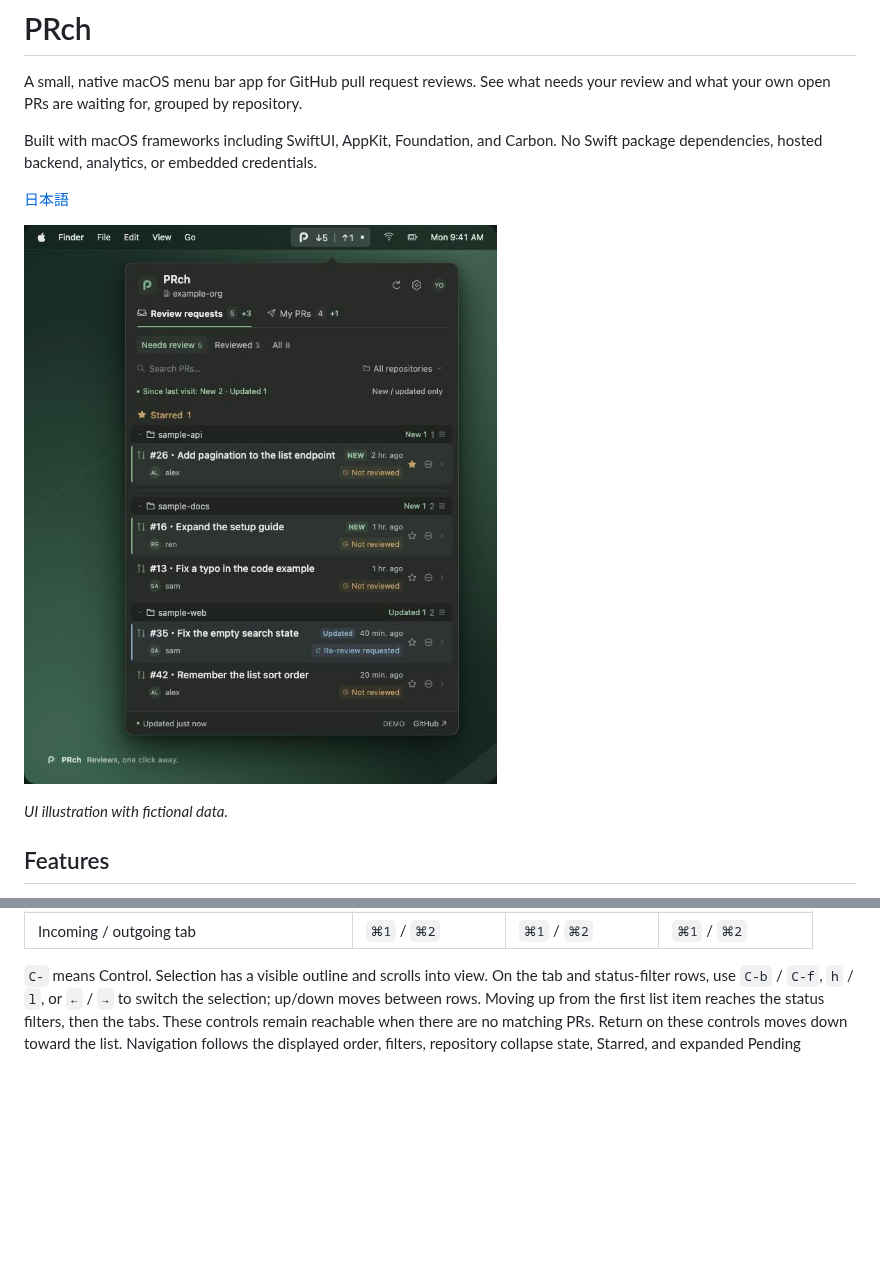
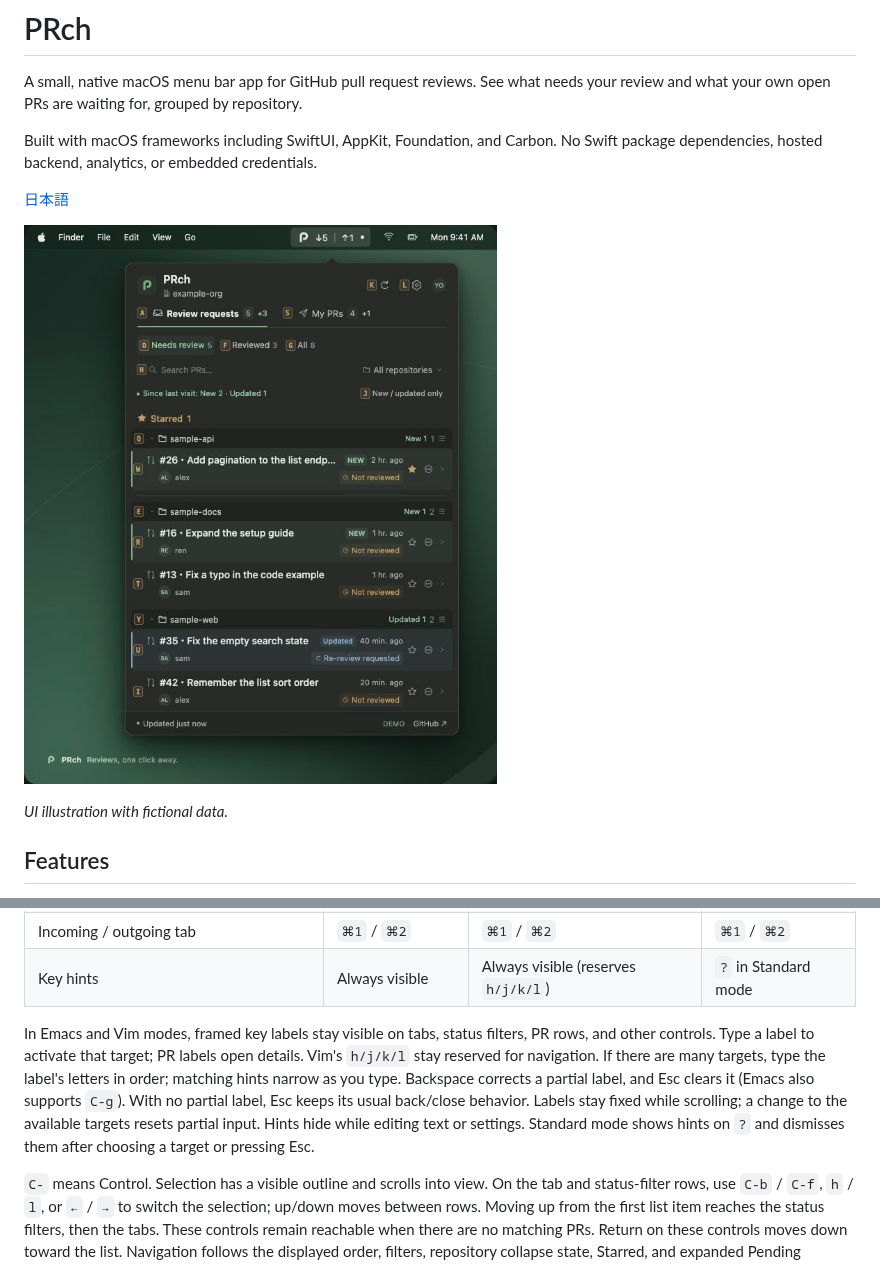
Before and after one commit to sngyo/PRch, a Markdown page: README.md, 2 parts joined by grey strips. Drawn GitHub-style; pictures changed too: docs/media/preview.jpg; blank space fills up the shorter version.

```diff
--- a/README.md
+++ b/README.md
@@ -44,6 +44,9 @@ Choose **Emacs (default)**, **Vim**, or **Standard** navigation:
 | Leave field, go back, or close panel | `C-g` | `Esc` | `Esc` |
 | Open selected PR on GitHub / toggle heading | `Return` | `Return` | `Return` |
 | Incoming / outgoing tab | `⌘1` / `⌘2` | `⌘1` / `⌘2` | `⌘1` / `⌘2` |
+| Key hints | Always visible | Always visible (reserves `h/j/k/l`) | `?` in Standard mode |
+
+In Emacs and Vim modes, framed key labels stay visible on tabs, status filters, PR rows, and other controls. Type a label to activate that target; PR labels open details. Vim's `h/j/k/l` stay reserved for navigation. If there are many targets, type the label's letters in order; matching hints narrow as you type. Backspace corrects a partial label, and Esc clears it (Emacs also supports `C-g`). With no partial label, Esc keeps its usual back/close behavior. Labels stay fixed while scrolling; a change to the available targets resets partial input. Hints hide while editing text or settings. Standard mode shows hints on `?` and dismisses them after choosing a target or pressing Esc.
 
 `C-` means Control. Selection has a visible outline and scrolls into view. On the tab and status-filter rows, use `C-b` / `C-f`, `h` / `l`, or `←` / `→` to switch the selection; up/down moves between rows. Moving up from the first list item reaches the status filters, then the tabs. These controls remain reachable when there are no matching PRs. Return on these controls moves down toward the list. Navigation follows the displayed order, filters, repository collapse state, Starred, and expanded Pending sections. Text fields keep normal editing behavior; Return in search returns to the list (or filters when empty) without opening a browser. IME composition takes priority over navigation.
 
```
Also changed, not shown: README.ja.md (+3 -0 lines), 8 other files.
